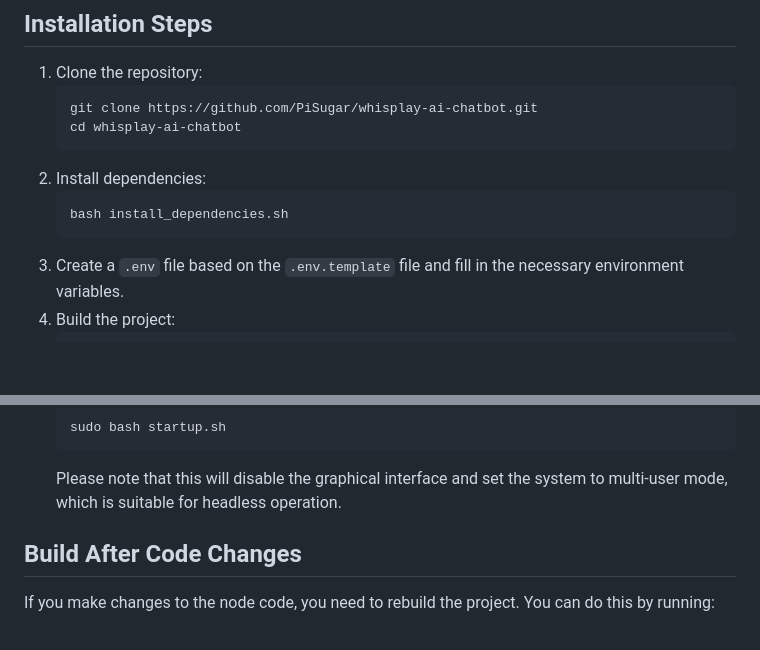
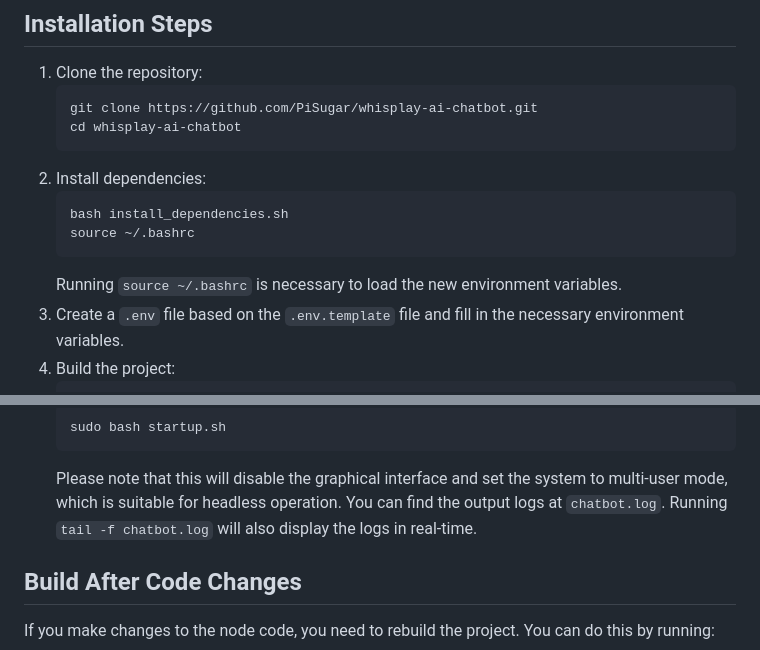
Before and after one commit to PiSugar/whisplay-ai-chatbot, a Markdown page: README.md, 2 parts joined by grey strips. Drawn GitHub-style; blank space fills up the shorter version.

````diff
--- a/README.md
+++ b/README.md
@@ -27,7 +27,9 @@ You need to firstly install the audio drivers for the Whisplay HAT. Follow the i
 2. Install dependencies:
    ```bash
    bash install_dependencies.sh
+   source ~/.bashrc
    ```
+   Running `source ~/.bashrc` is necessary to load the new environment variables.
 3. Create a `.env` file based on the `.env.template` file and fill in the necessary environment variables.
 4. Build the project:
    ```bash
@@ -42,6 +44,7 @@ You need to firstly install the audio drivers for the Whisplay HAT. Follow the i
    sudo bash startup.sh
    ```
    Please note that this will disable the graphical interface and set the system to multi-user mode, which is suitable for headless operation.
+   You can find the output logs at `chatbot.log`. Running `tail -f chatbot.log` will also display the logs in real-time.
 
 ## Build After Code Changes
 
````
